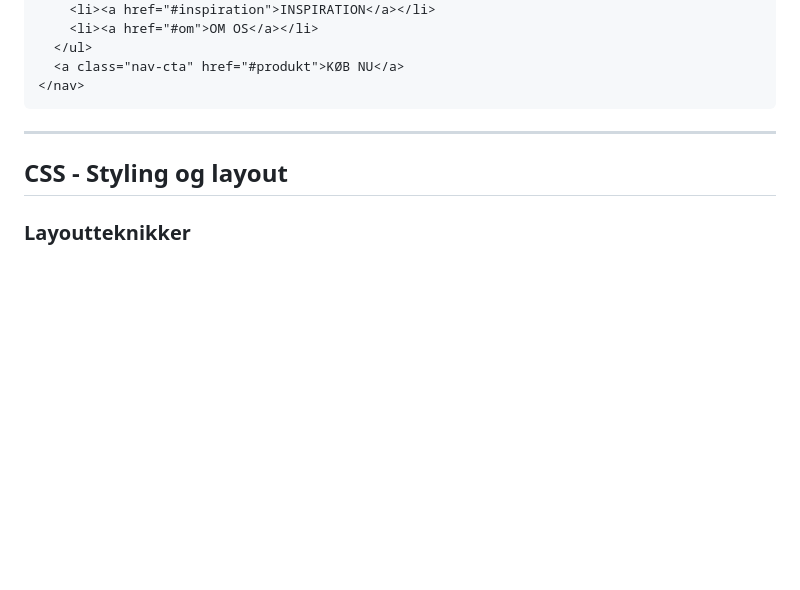
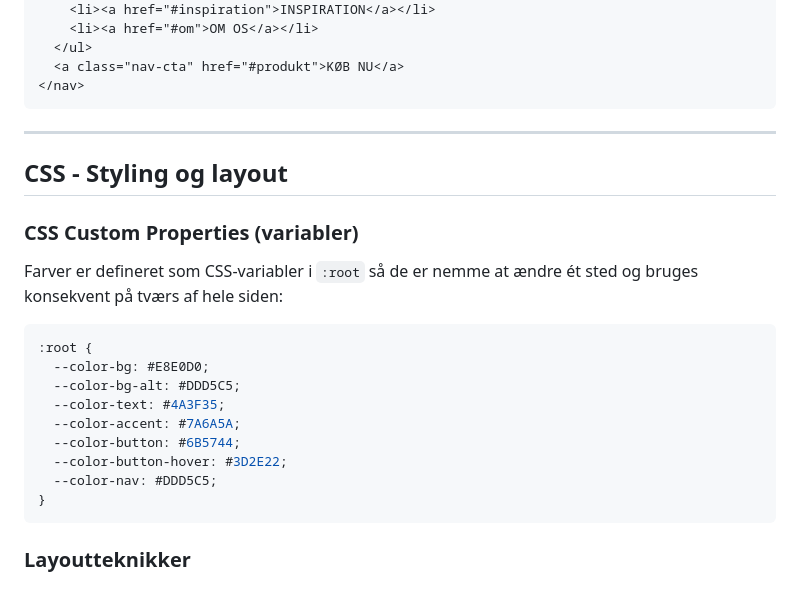
Before and after one commit to SigridSkovbak/eksamen-luminia, a Markdown page: README.md, the part around one of its changes. GitHub-like rendering; blank space fills up the shorter version.

Commit message:
CSS Custom properties
Kort forklaring af hvordan og hvor :root er brugt i CSS

````diff
--- a/README.md
+++ b/README.md
@@ -85,10 +84,22 @@ Navigation er opbygget med ìd`-attributter på sektionerne, der linkes fra `<na
 </nav>
 ```
 
+---
+## CSS - Styling og layout
+### CSS Custom Properties (variabler)
+Farver er defineret som CSS-variabler i `:root` så de er nemme at ændre ét sted og bruges konsekvent på tværs af hele siden:
+```css
+:root {
+  --color-bg: #E8E0D0;
+  --color-bg-alt: #DDD5C5;
+  --color-text: #4A3F35;
+  --color-accent: #7A6A5A;
+  --color-button: #6B5744;
+  --color-button-hover: #3D2E22;
+  --color-nav: #DDD5C5;
+}
+```
 
----
-
-## CSS - Styling og layout
 ### Layoutteknikker
 ### Vigtige CSS-valg
 ### Designvalg
````
Also changed, not shown: other parts of README.md (+0 -1 lines).
